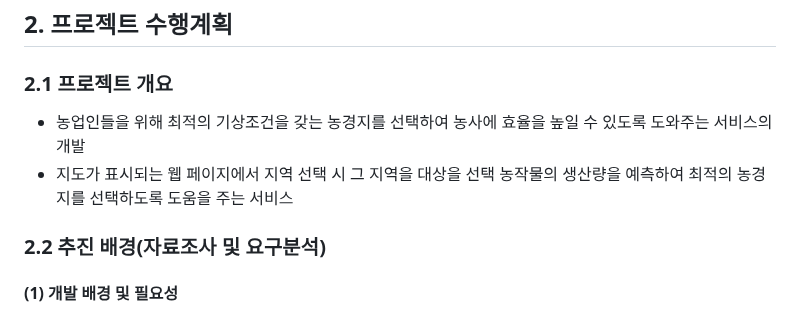
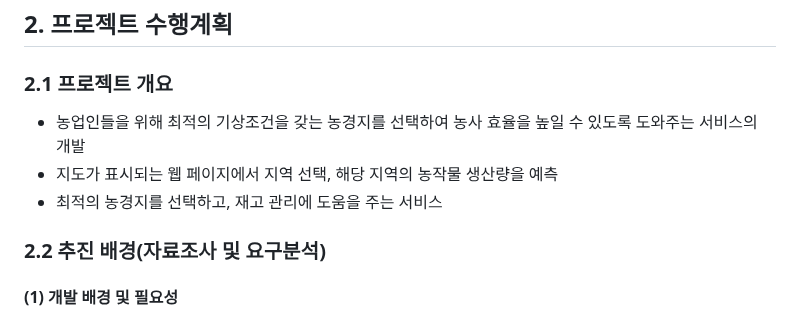
Before and after one commit to CSID-DGU/2024-1-OSSProj-AHA-09, a Markdown page: Doc/1_1_OSSProj_09_Aha_수행계획서.md, the part around the change. Drawn GitHub-style.

```diff
--- a/Doc/1_1_OSSProj_09_Aha_수행계획서.md
+++ b/Doc/1_1_OSSProj_09_Aha_수행계획서.md
@@ -17,8 +17,9 @@
 ## 2. 프로젝트 수행계획
 
 ### 2.1 프로젝트 개요
-* 농업인들을 위해 최적의 기상조건을 갖는 농경지를 선택하여 농사에 효율을 높일 수 있도록 도와주는 서비스의 개발
-* 지도가 표시되는 웹 페이지에서 지역 선택 시 그 지역을 대상을 선택 농작물의 생산량을 예측하여 최적의 농경지를 선택하도록 도움을 주는 서비스
+* 농업인들을 위해 최적의 기상조건을 갖는 농경지를 선택하여 농사 효율을 높일 수 있도록 도와주는 서비스의 개발
+* 지도가 표시되는 웹 페이지에서 지역 선택, 해당 지역의 농작물 생산량을 예측
+* 최적의 농경지를 선택하고, 재고 관리에 도움을 주는 서비스
 
 ### 2.2 추진 배경(자료조사 및 요구분석)
 
```
